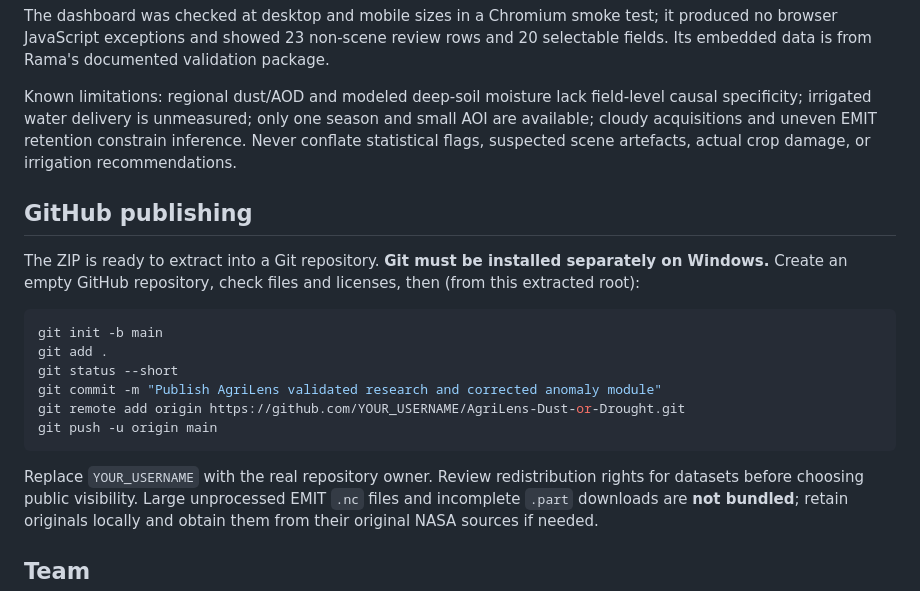
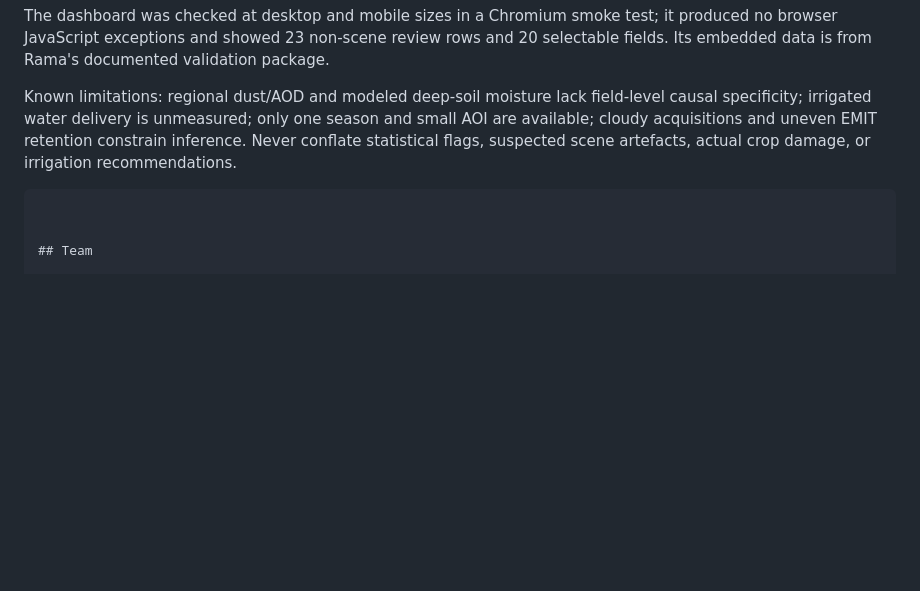
Before and after one commit to MayaFatafta/AgriLens, a Markdown page: README.md, the part around the change. Rendered like a GitHub page; blank space fills up the shorter version.

````diff
--- a/README.md
+++ b/README.md
@@ -164,20 +164,8 @@ The dashboard was checked at desktop and mobile sizes in a Chromium smoke test;
 
 Known limitations: regional dust/AOD and modeled deep-soil moisture lack field-level causal specificity; irrigated water delivery is unmeasured; only one season and small AOI are available; cloudy acquisitions and uneven EMIT retention constrain inference. Never conflate statistical flags, suspected scene artefacts, actual crop damage, or irrigation recommendations.
 
-## GitHub publishing
-
-The ZIP is ready to extract into a Git repository. **Git must be installed separately on Windows.** Create an empty GitHub repository, check files and licenses, then (from this extracted root):
-
-```powershell
-git init -b main
-git add .
-git status --short
-git commit -m "Publish AgriLens validated research and corrected anomaly module"
-git remote add origin https://github.com/YOUR_USERNAME/AgriLens-Dust-or-Drought.git
-git push -u origin main
 ```
 
-Replace `YOUR_USERNAME` with the real repository owner. Review redistribution rights for datasets before choosing public visibility. Large unprocessed EMIT `.nc` files and incomplete `.part` downloads are **not bundled**; retain originals locally and obtain them from their original NASA sources if needed.
 
 ## Team
 
````
